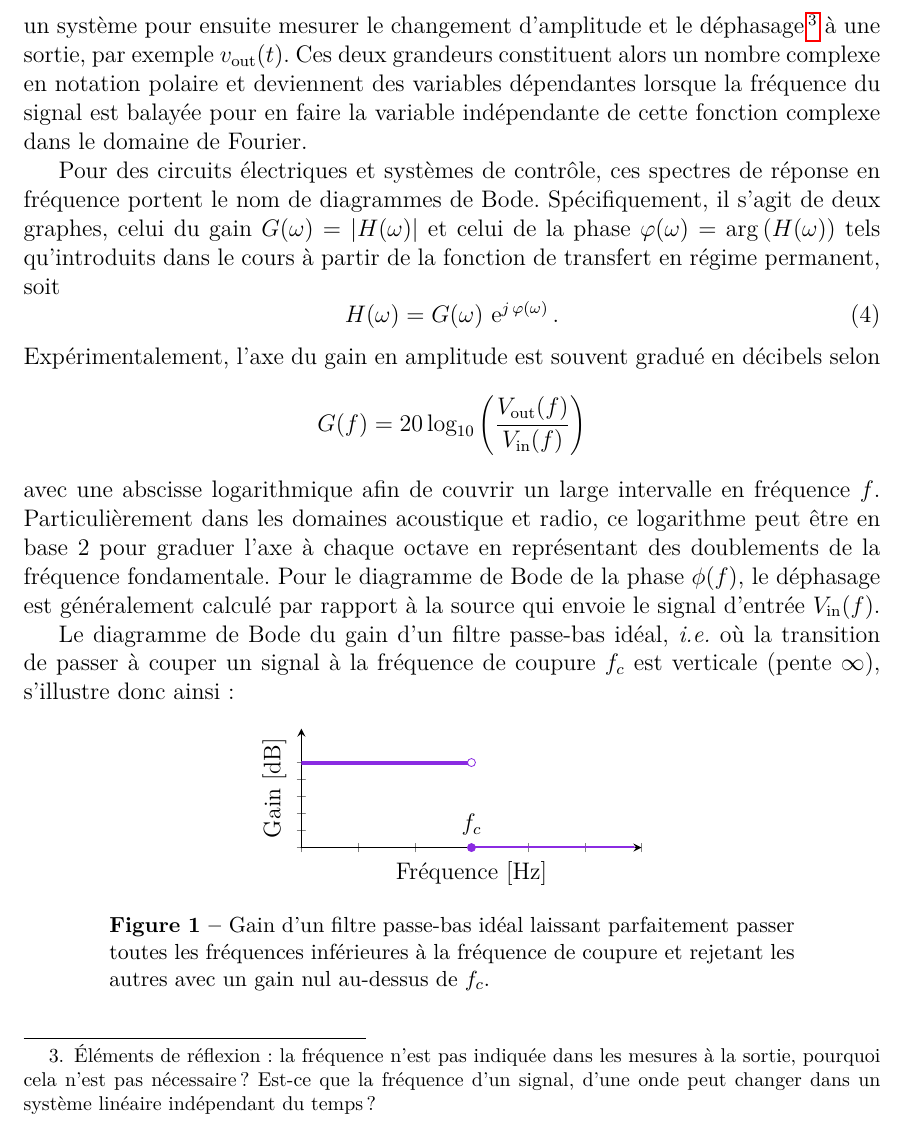
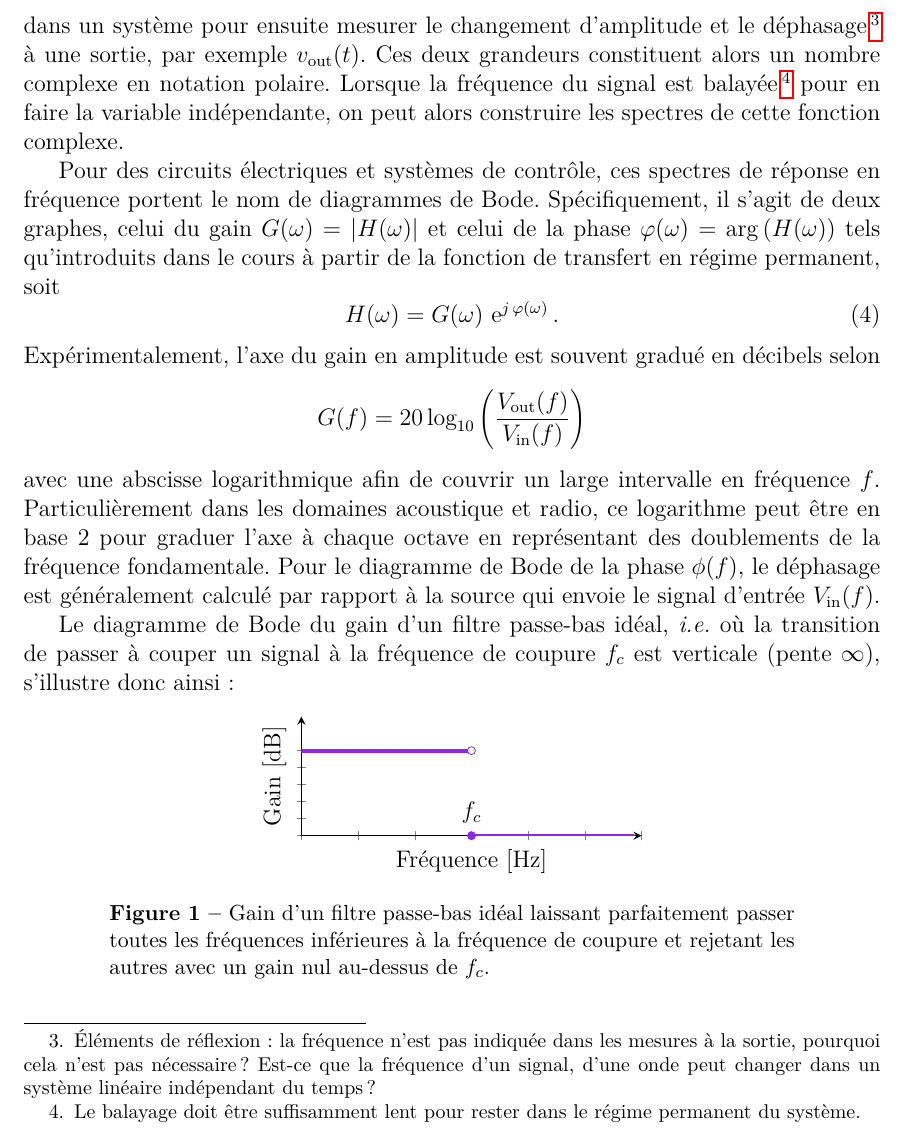
Before and after one commit to cniallen/electroniquex-ulaval, a LaTeX document (Labos-Complements/Lab07/L07_Comp_Frequence.tex): part of page 3 of 8, cut so that both start at the same text. Compiled offline with pdfLaTeX.

Commit message:
Updates from Overleaf

```diff
--- a/Labos-Complements/Lab07/L07_Comp_Frequence.tex
+++ b/Labos-Complements/Lab07/L07_Comp_Frequence.tex
@@ -82,7 +84,7 @@ Les filtres permettent d'atténuer certaines fréquences d'un signal tout en lai
 Il existe différentes sortes de filtres ; leur application dépend des fréquences voulant être conservées/atténuées. Un filtre passe-bas, comme son nom l'indique, laisse passer les basses fréquences (celles qui sont inférieures à sa fréquence de coupure $f_c$) et atténue significativement les fréquences plus élevées. Un filtre passe-haut agit à l'opposé. Un filtre passe-bande est en quelque-sorte la combinaison de ces deux filtres : les fréquences se situant entre les deux fréquences de coupure du filtre passent sans atténuation significative, alors que les fréquences inférieures et supérieures sont effacées. Un filtre coupe-bande agit à l'opposé : il laisse passer toutes les fréquences sauf celles situées dans la fourchette définie par ses deux fréquences de coupure.
 
 %%DÉBUT RÉVISION JÉRÉMIE%%
-Ces fonctions de filtrage avec les circuits se visualisent clairement à l'aide de spectres, c'est-à-dire de graphiques en fonction de la fréquence\footnote{Le terme fréquence sera souvent utilisé pour désigner la fréquence angulaire ou pulsation $\omega$. Lorsqu'il y a lieu de référer à la fréquence étalonnée en \si{\hertz}, le symbole $f$ est indiqué.} $\omega=2\pi f$ (et par extension de l'énergie dans d'autres domaines de la physique). Il faut donc passer de la variable indépendante du temps (domaine temporel) au domaine fréquentiel avec une fonction complexe de la fréquence $\omega$. L'outil théorique pour ce faire est la transformée de Fourier, alors qu'expérimentalement, un signal sinusoïdal de fréquence, amplitude et phase connues, par exemple $v_{\mathrm{in}}(t)$, peut être directement envoyé dans un système pour ensuite mesurer le changement d'amplitude et le déphasage\footnote{Éléments de réflexion: la fréquence n'est pas indiquée dans les mesures à la sortie, pourquoi cela n'est pas nécessaire? Est-ce que la fréquence d'un signal, d'une onde peut changer dans un système linéaire indépendant du temps?} à une sortie, par exemple $v_{\mathrm{out}}(t)$. Ces deux grandeurs constituent alors un nombre complexe en notation polaire et deviennent des variables dépendantes lorsque la fréquence du signal est balayée pour en faire la variable indépendante de cette fonction complexe dans le domaine de Fourier.
+Ces fonctions de filtrage avec les circuits se visualisent clairement à l'aide de spectres, c'est-à-dire de graphiques en fonction de la fréquence\footnote{Le terme fréquence sera souvent utilisé pour désigner la fréquence angulaire ou pulsation $\omega$. Lorsqu'il y aura lieu de référer à la fréquence étalonnée en \si{\hertz}, le symbole $f$ sera indiqué.} $\omega=2\pi f$ (et par extension de l'énergie dans d'autres domaines de la physique). Il faut donc passer de la variable indépendante du temps (domaine temporel) au domaine fréquentiel avec une fonction complexe de la fréquence $\omega$. L'outil théorique pour ce faire est la transformée de Fourier, alors qu'expérimentalement, un signal sinusoïdal de fréquence, amplitude et phase connues, par exemple $v_{\mathrm{in}}(t)$, peut être directement envoyé dans un système pour ensuite mesurer le changement d'amplitude et le déphasage\footnote{Éléments de réflexion: la fréquence n'est pas indiquée dans les mesures à la sortie, pourquoi cela n'est pas nécessaire? Est-ce que la fréquence d'un signal, d'une onde peut changer dans un système linéaire indépendant du temps?} à une sortie, par exemple $v_{\mathrm{out}}(t)$. Ces deux grandeurs constituent alors un nombre complexe en notation polaire. Lorsque la fréquence du signal est balayée\footnote{Le balayage doit être suffisamment lent pour rester dans le régime permanent du système.} pour en faire la variable indépendante, on peut alors construire les spectres de cette fonction complexe.
 
 Pour des circuits électriques et systèmes de contrôle, ces spectres de réponse en fréquence portent le nom de diagrammes de Bode. Spécifiquement, il s'agit de deux graphes, celui du gain $G(\omega)=\left|H\!\left(\omega\right)\right|$ et celui de la phase $\varphi(\omega)=\arg\left( H\!\left(\omega\right)\right)$ tels qu'introduits dans le cours à partir de la fonction de transfert en régime permanent, soit
 \begin{equation} \label{eq:GainPhase}
```
Also changed, not shown: Labos-Complements/Lab05/L05_Protocole.tex (+0 -1 lines), Labos-Complements/Lab07/L07_Comp_Frequence.tex (7 more changed lines).
